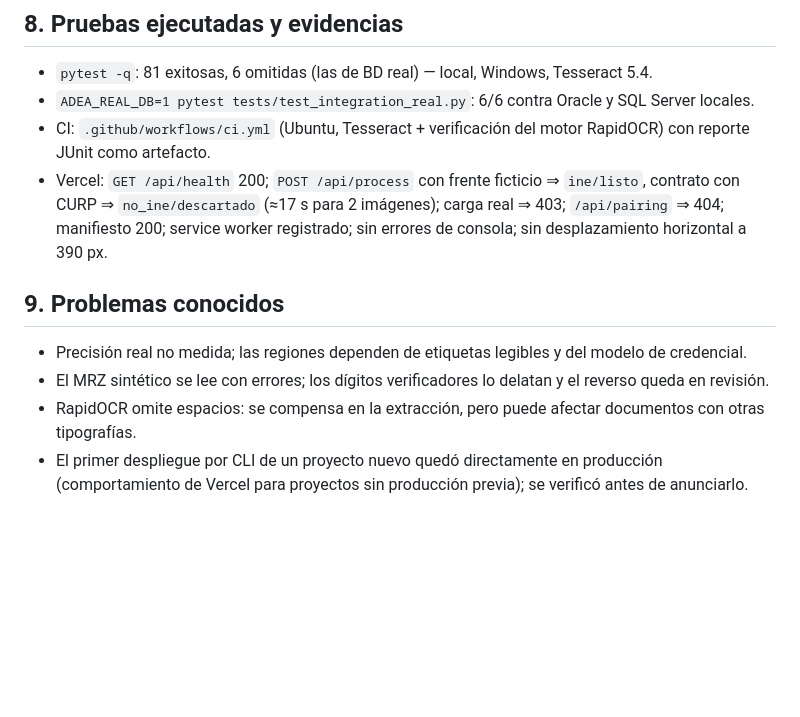
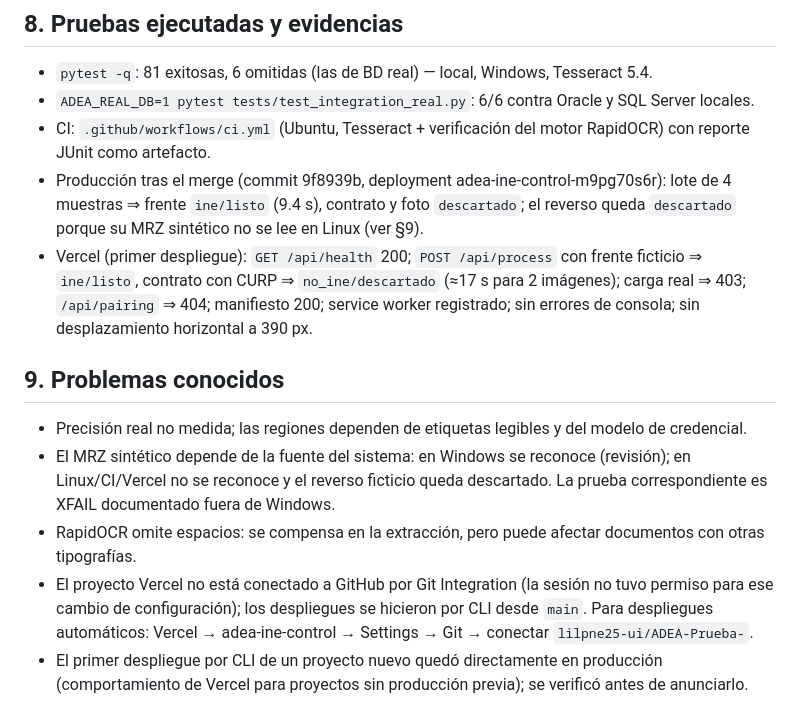
Before and after one commit to lilpne25-ui/ADEA-Prueba-, a Markdown page: docs/V4_TECHNICAL_HANDOFF.md, the part around the change. Rendered like a GitHub page; blank space fills up the shorter version.

```diff
--- a/docs/V4_TECHNICAL_HANDOFF.md
+++ b/docs/V4_TECHNICAL_HANDOFF.md
@@ -53,12 +53,14 @@ Proyecto `adea-ine-control` (equipo vlux-s-projects), dominio de producción `ht
 - `pytest -q`: 81 exitosas, 6 omitidas (las de BD real) — local, Windows, Tesseract 5.4.
 - `ADEA_REAL_DB=1 pytest tests/test_integration_real.py`: 6/6 contra Oracle y SQL Server locales.
 - CI: `.github/workflows/ci.yml` (Ubuntu, Tesseract + verificación del motor RapidOCR) con reporte JUnit como artefacto.
-- Vercel: `GET /api/health` 200; `POST /api/process` con frente ficticio ⇒ `ine/listo`, contrato con CURP ⇒ `no_ine/descartado` (≈17 s para 2 imágenes); carga real ⇒ 403; `/api/pairing` ⇒ 404; manifiesto 200; service worker registrado; sin errores de consola; sin desplazamiento horizontal a 390 px.
+- Producción tras el merge (commit 9f8939b, deployment adea-ine-control-m9pg70s6r): lote de 4 muestras ⇒ frente `ine/listo` (9.4 s), contrato y foto `descartado`; el reverso queda `descartado` porque su MRZ sintético no se lee en Linux (ver §9).
+- Vercel (primer despliegue): `GET /api/health` 200; `POST /api/process` con frente ficticio ⇒ `ine/listo`, contrato con CURP ⇒ `no_ine/descartado` (≈17 s para 2 imágenes); carga real ⇒ 403; `/api/pairing` ⇒ 404; manifiesto 200; service worker registrado; sin errores de consola; sin desplazamiento horizontal a 390 px.
 
 ## 9. Problemas conocidos
 - Precisión real no medida; las regiones dependen de etiquetas legibles y del modelo de credencial.
-- El MRZ sintético se lee con errores; los dígitos verificadores lo delatan y el reverso queda en revisión.
+- El MRZ sintético depende de la fuente del sistema: en Windows se reconoce (revisión); en Linux/CI/Vercel no se reconoce y el reverso ficticio queda descartado. La prueba correspondiente es XFAIL documentado fuera de Windows.
 - RapidOCR omite espacios: se compensa en la extracción, pero puede afectar documentos con otras tipografías.
+- El proyecto Vercel no está conectado a GitHub por Git Integration (la sesión no tuvo permiso para ese cambio de configuración); los despliegues se hicieron por CLI desde `main`. Para despliegues automáticos: Vercel → adea-ine-control → Settings → Git → conectar `lilpne25-ui/ADEA-Prueba-`.
 - El primer despliegue por CLI de un proyecto nuevo quedó directamente en producción (comportamiento de Vercel para proyectos sin producción previa); se verificó antes de anunciarlo.
 
 ## 10. Decisiones técnicas
```
Also changed, not shown: README.md (+2 -1 lines), docs/screenshots/escritorio-1440.png, docs/screenshots/movil-390.png (deleted), docs/screenshots/movil-500.png (added).
